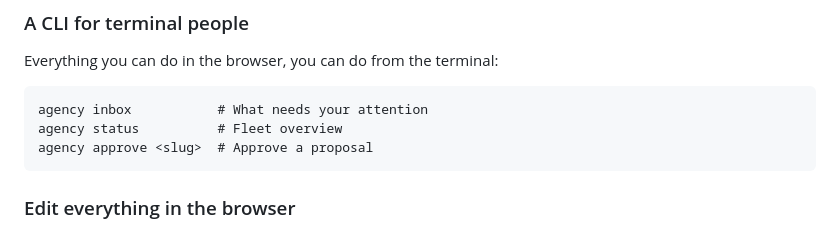
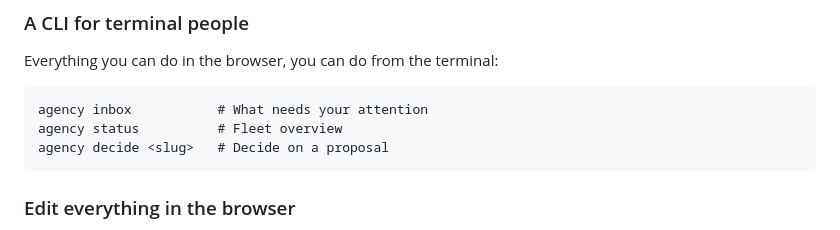
Before and after one commit to Blackhex/christag-agency, a Markdown page: README.md, the part around the change. Rendered like a GitHub page.

Commit message:
docs: use decide in CLI quick reference

````diff
--- a/README.md
+++ b/README.md
@@ -102,7 +102,7 @@ Everything you can do in the browser, you can do from the terminal:
 ```
 agency inbox           # What needs your attention
 agency status          # Fleet overview
-agency approve <slug>  # Approve a proposal
+agency decide <slug>   # Decide on a proposal
 ```
 
 ### Edit everything in the browser
````
